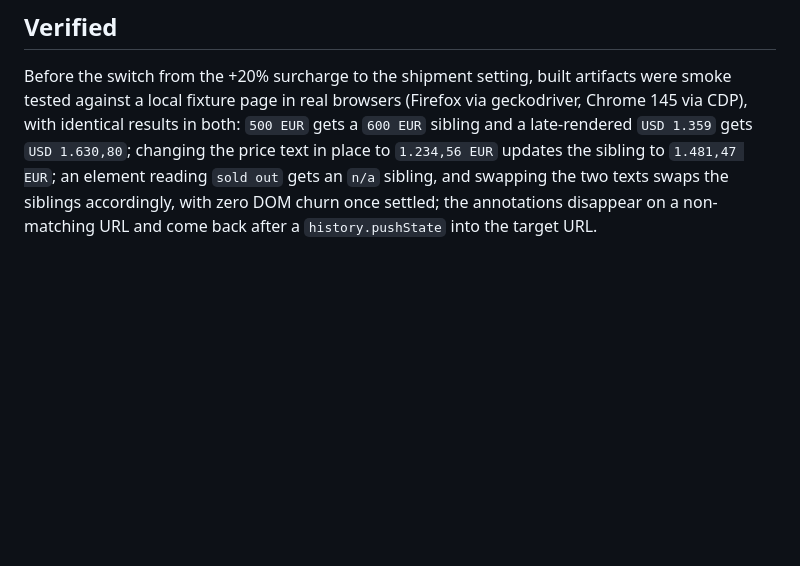
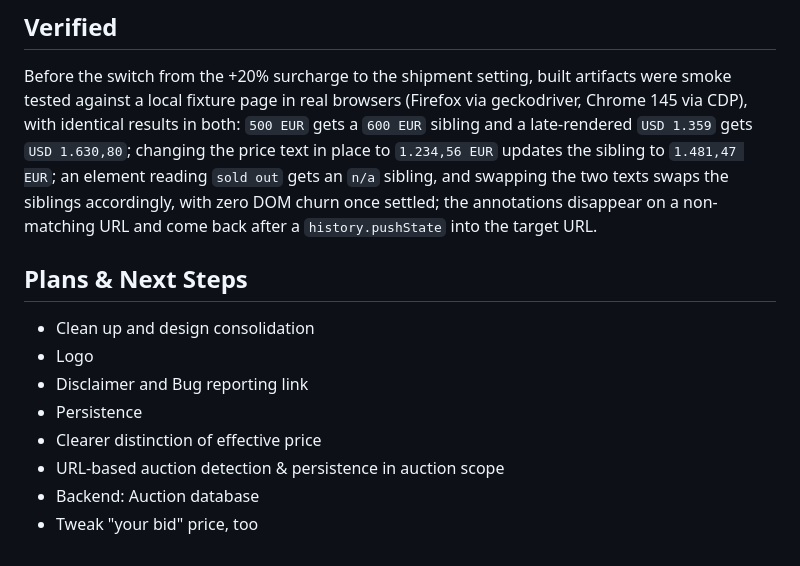
Before and after one commit to radyak/minerva-browserplugin, a Markdown page: README.md, the part around the change. Rendered like a GitHub page; blank space fills up the shorter version.

Commit message:
doc: Add plans and next steps

```diff
--- a/README.md
+++ b/README.md
@@ -177,3 +177,13 @@ sibling to `1.481,47 EUR`; an element reading `sold out` gets an `n/a` sibling,
 and swapping the two texts swaps the siblings accordingly, with zero DOM churn
 once settled; the annotations disappear on a non-matching URL and come back
 after a `history.pushState` into the target URL.
+
+## Plans & Next Steps
+* Clean up and design consolidation
+* Logo
+* Disclaimer and Bug reporting link
+* Persistence
+* Clearer distinction of effective price
+* URL-based auction detection & persistence in auction scope
+* Backend: Auction database
+* Tweak "your bid" price, too
```
